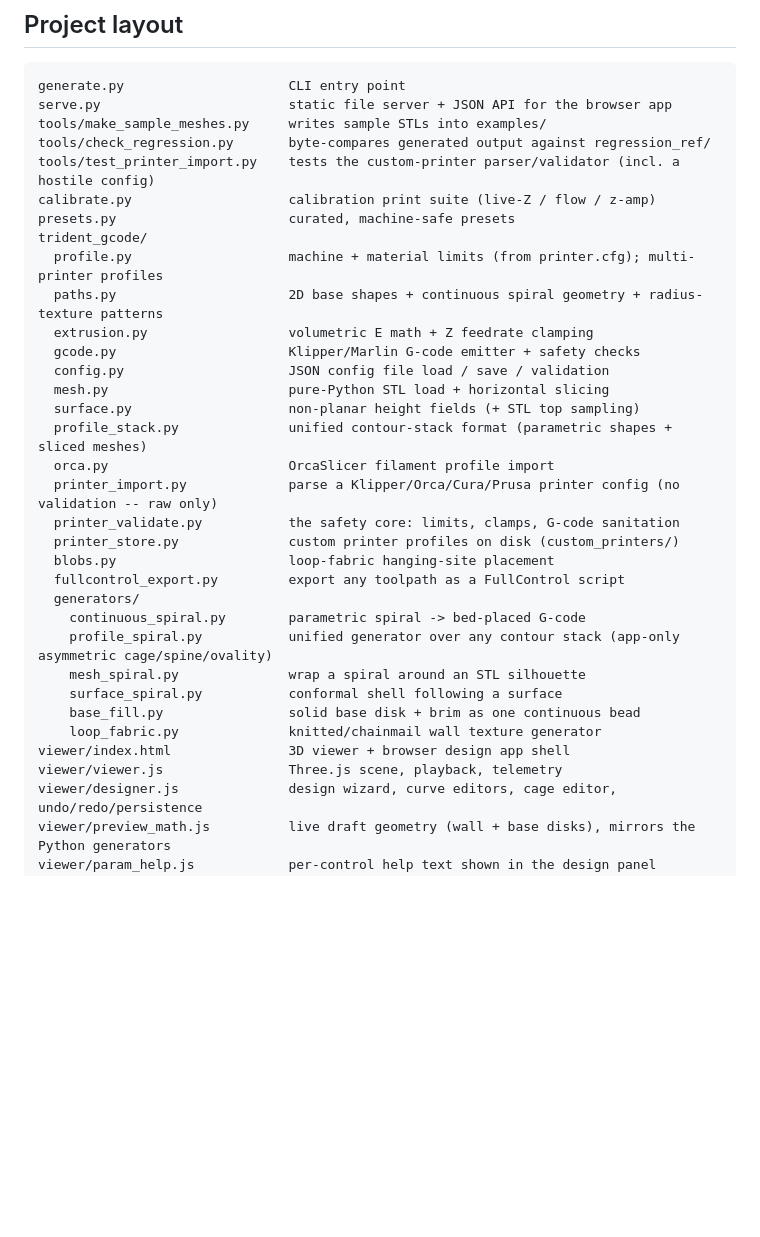
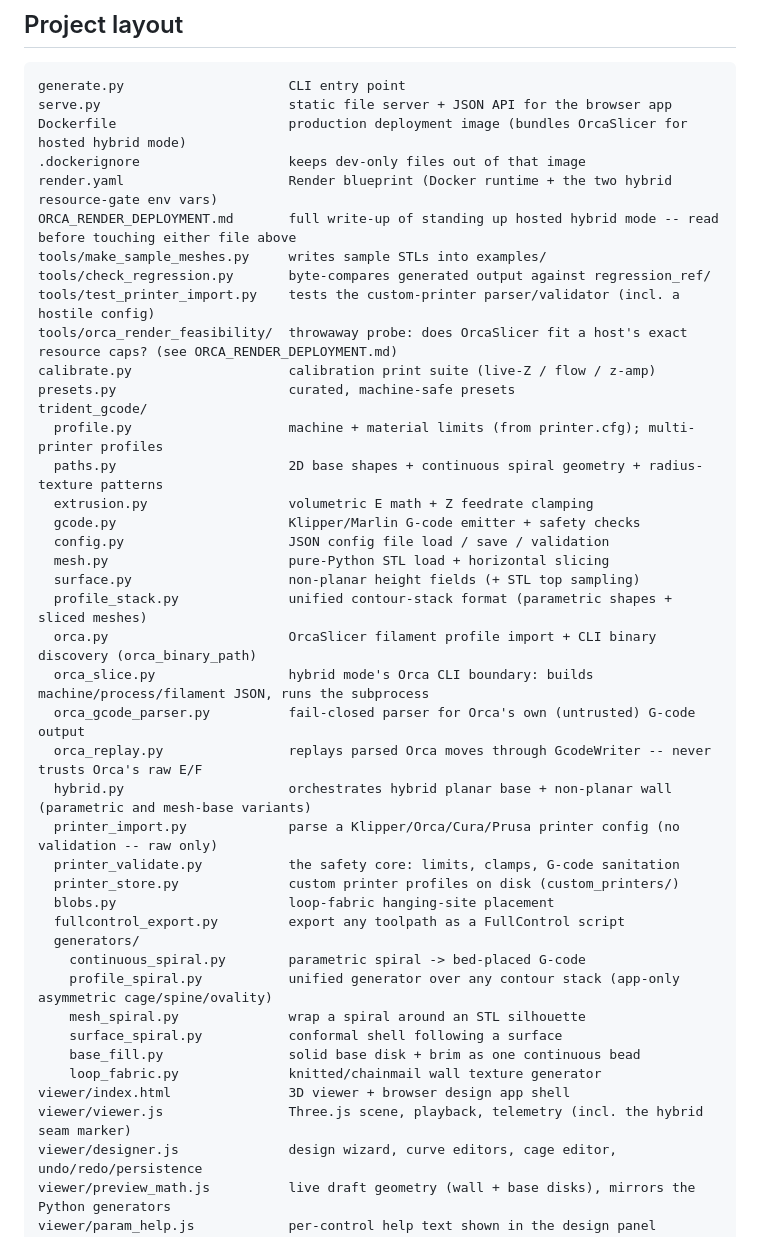
Before and after one commit to ryan0304/Non-Planar-Slicer, a Markdown page: README.md, the part around one of its changes. Drawn GitHub-style; blank space fills up the shorter version.

````diff
--- a/README.md
+++ b/README.md
@@ -907,9 +974,14 @@ read either one.
 ```
 generate.py                     CLI entry point
 serve.py                        static file server + JSON API for the browser app
+Dockerfile                      production deployment image (bundles OrcaSlicer for hosted hybrid mode)
+.dockerignore                   keeps dev-only files out of that image
+render.yaml                     Render blueprint (Docker runtime + the two hybrid resource-gate env vars)
+ORCA_RENDER_DEPLOYMENT.md       full write-up of standing up hosted hybrid mode -- read before touching either file above
 tools/make_sample_meshes.py     writes sample STLs into examples/
 tools/check_regression.py       byte-compares generated output against regression_ref/
 tools/test_printer_import.py    tests the custom-printer parser/validator (incl. a hostile config)
+tools/orca_render_feasibility/  throwaway probe: does OrcaSlicer fit a host's exact resource caps? (see ORCA_RENDER_DEPLOYMENT.md)
 calibrate.py                    calibration print suite (live-Z / flow / z-amp)
 presets.py                      curated, machine-safe presets
 trident_gcode/
@@ -921,7 +993,11 @@ trident_gcode/
   mesh.py                       pure-Python STL load + horizontal slicing
   surface.py                    non-planar height fields (+ STL top sampling)
   profile_stack.py              unified contour-stack format (parametric shapes + sliced meshes)
-  orca.py                       OrcaSlicer filament profile import
+  orca.py                       OrcaSlicer filament profile import + CLI binary discovery (orca_binary_path)
+  orca_slice.py                 hybrid mode's Orca CLI boundary: builds machine/process/filament JSON, runs the subprocess
+  orca_gcode_parser.py          fail-closed parser for Orca's own (untrusted) G-code output
+  orca_replay.py                replays parsed Orca moves through GcodeWriter -- never trusts Orca's raw E/F
+  hybrid.py                     orchestrates hybrid planar base + non-planar wall (parametric and mesh-base variants)
   printer_import.py             parse a Klipper/Orca/Cura/Prusa printer config (no validation -- raw only)
   printer_validate.py           the safety core: limits, clamps, G-code sanitation
   printer_store.py              custom printer profiles on disk (custom_printers/)
@@ -935,7 +1011,7 @@ trident_gcode/
     base_fill.py                solid base disk + brim as one continuous bead
     loop_fabric.py              knitted/chainmail wall texture generator
 viewer/index.html               3D viewer + browser design app shell
-viewer/viewer.js                Three.js scene, playback, telemetry
+viewer/viewer.js                Three.js scene, playback, telemetry (incl. the hybrid seam marker)
 viewer/designer.js              design wizard, curve editors, cage editor, undo/redo/persistence
 viewer/preview_math.js          live draft geometry (wall + base disks), mirrors the Python generators
 viewer/param_help.js            per-control help text shown in the design panel
````
Also changed, not shown: other parts of README.md (+72 -0 lines).
